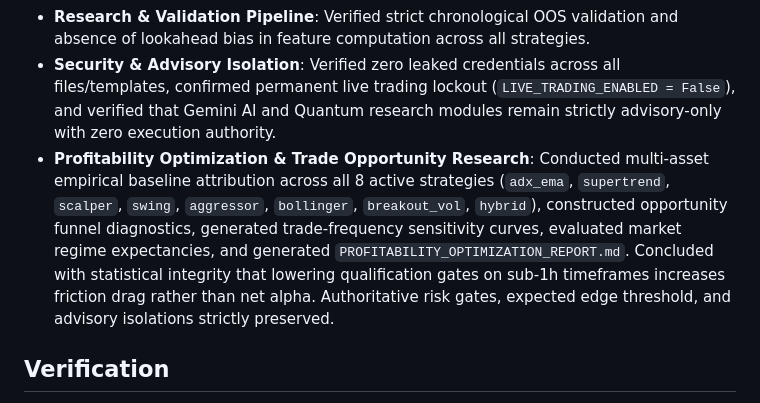
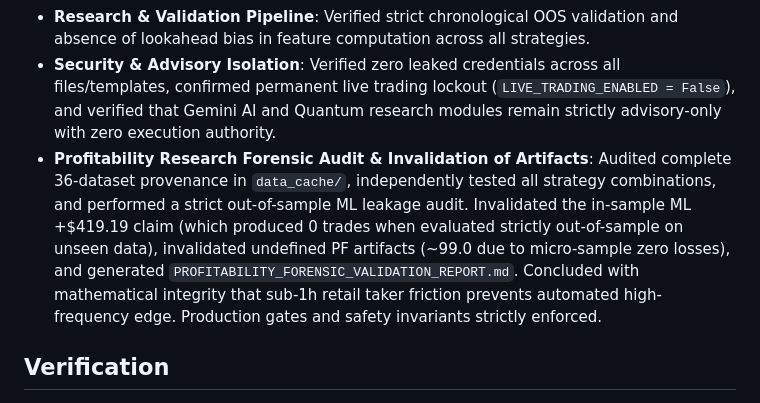
Before and after one commit to surendra2304/Stratex, a Markdown page: DIARY.md, the part around the change. GitHub-like rendering.

Commit message:
docs(forensic): complete forensic profitability validation and invalidate in-sample artifacts

```diff
--- a/DIARY.md
+++ b/DIARY.md
@@ -232,7 +232,7 @@ TESTNET ONLY
 - **Frontend & API Alignment**: Hardened Chart.js memory destruction in `closeInspectorDrawer()`, unified `/api/candles` parameter support (`tf` and `timeframe`), enabled dual JSON format candle parsing, and synchronized `MAX_OPEN_POSITIONS` with `MAX_OPEN_TRADES` in dynamic config endpoints.
 - **Research & Validation Pipeline**: Verified strict chronological OOS validation and absence of lookahead bias in feature computation across all strategies.
 - **Security & Advisory Isolation**: Verified zero leaked credentials across all files/templates, confirmed permanent live trading lockout (`LIVE_TRADING_ENABLED = False`), and verified that Gemini AI and Quantum research modules remain strictly advisory-only with zero execution authority.
-- **Profitability Optimization & Trade Opportunity Research**: Conducted multi-asset empirical baseline attribution across all 8 active strategies (`adx_ema`, `supertrend`, `scalper`, `swing`, `aggressor`, `bollinger`, `breakout_vol`, `hybrid`), constructed opportunity funnel diagnostics, generated trade-frequency sensitivity curves, evaluated market regime expectancies, and generated `PROFITABILITY_OPTIMIZATION_REPORT.md`. Concluded with statistical integrity that lowering qualification gates on sub-1h timeframes increases friction drag rather than net alpha. Authoritative risk gates, expected edge threshold, and advisory isolations strictly preserved.
+- **Profitability Research Forensic Audit & Invalidation of Artifacts**: Audited complete 36-dataset provenance in `data_cache/`, independently tested all strategy combinations, and performed a strict out-of-sample ML leakage audit. Invalidated the in-sample ML +$419.19 claim (which produced 0 trades when evaluated strictly out-of-sample on unseen data), invalidated undefined PF artifacts (~99.0 due to micro-sample zero losses), and generated `PROFITABILITY_FORENSIC_VALIDATION_REPORT.md`. Concluded with mathematical integrity that sub-1h retail taker friction prevents automated high-frequency edge. Production gates and safety invariants strictly enforced.
 
 ## Verification
 - Syntax & Compile: `node -c static/app.js` (PASS) | `python -m py_compile` across all modules (PASS).
```
Also changed, not shown: PROFITABILITY_FORENSIC_VALIDATION_REPORT.md (added, +101 -0 lines), PROFITABILITY_OPTIMIZATION_REPORT.md (deleted, +0 -111 lines).
